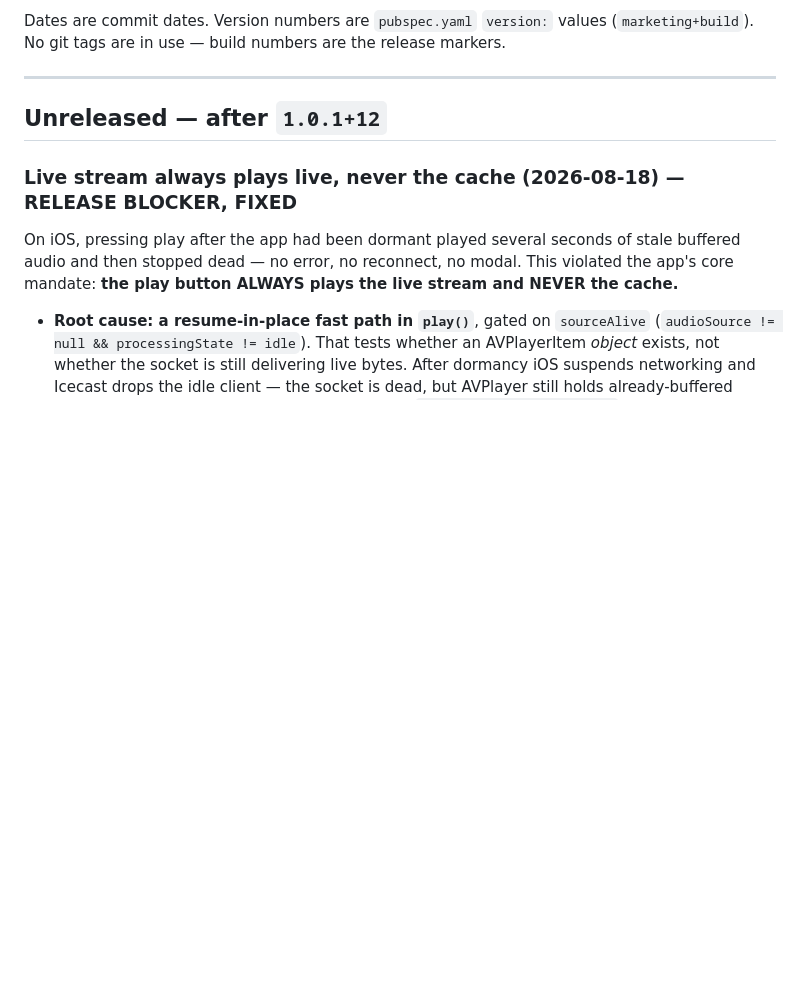
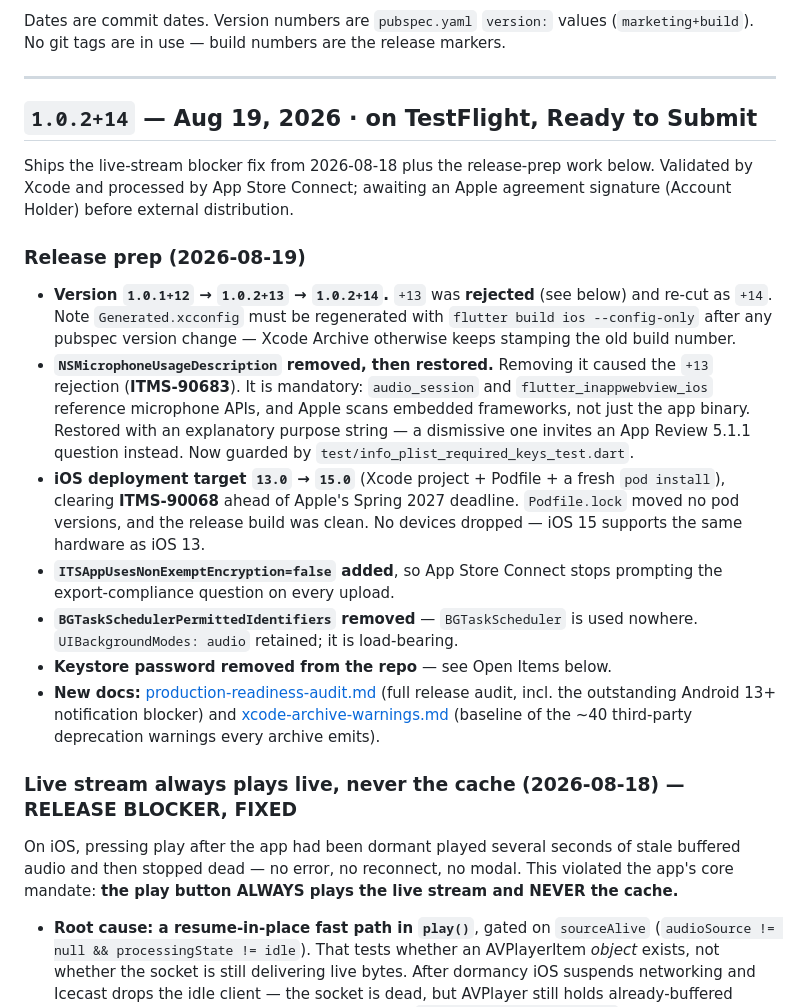
Before and after one commit to Catskill909/kpfk-app, a Markdown page: docs/CHANGELOG.md, the part around one of its changes. GitHub-like rendering; blank space fills up the shorter version.

```diff
--- a/docs/CHANGELOG.md
+++ b/docs/CHANGELOG.md
@@ -10,7 +10,37 @@ markers.
 
 ---
 
-## Unreleased — after `1.0.1+12`
+## `1.0.2+14` — Aug 19, 2026 · on TestFlight, Ready to Submit
+
+Ships the live-stream blocker fix from 2026-08-18 plus the release-prep work
+below. Validated by Xcode and processed by App Store Connect; awaiting an Apple
+agreement signature (Account Holder) before external distribution.
+
+### Release prep (2026-08-19)
+
+- **Version `1.0.1+12` → `1.0.2+13` → `1.0.2+14`.** `+13` was **rejected** (see
+  below) and re-cut as `+14`. Note `Generated.xcconfig` must be regenerated with
+  `flutter build ios --config-only` after any pubspec version change — Xcode
+  Archive otherwise keeps stamping the old build number.
+- **`NSMicrophoneUsageDescription` removed, then restored.** Removing it caused
+  the `+13` rejection (**ITMS-90683**). It is mandatory: `audio_session` and
+  `flutter_inappwebview_ios` reference microphone APIs, and Apple scans embedded
+  frameworks, not just the app binary. Restored with an explanatory purpose
+  string — a dismissive one invites an App Review 5.1.1 question instead.
+  Now guarded by `test/info_plist_required_keys_test.dart`.
+- **iOS deployment target `13.0` → `15.0`** (Xcode project + Podfile + a fresh
+  `pod install`), clearing **ITMS-90068** ahead of Apple's Spring 2027 deadline.
+  `Podfile.lock` moved no pod versions, and the release build was clean. No
+  devices dropped — iOS 15 supports the same hardware as iOS 13.
+- **`ITSAppUsesNonExemptEncryption=false` added**, so App Store Connect stops
+  prompting the export-compliance question on every upload.
+- **`BGTaskSchedulerPermittedIdentifiers` removed** — `BGTaskScheduler` is used
+  nowhere. `UIBackgroundModes: audio` retained; it is load-bearing.
+- **Keystore password removed from the repo** — see Open Items below.
+- **New docs:** [production-readiness-audit.md](production-readiness-audit.md)
+  (full release audit, incl. the outstanding Android 13+ notification blocker)
+  and [xcode-archive-warnings.md](xcode-archive-warnings.md) (baseline of the
+  ~40 third-party deprecation warnings every archive emits).
 
 ### Live stream always plays live, never the cache (2026-08-18) — RELEASE BLOCKER, FIXED
 
```
Also changed, not shown: other parts of docs/CHANGELOG.md (+42 -13 lines), kpfk_radio/docs/XCODE_RECOMMENDED_SETTINGS_WORKFLOW.md (+53 -0 lines).
